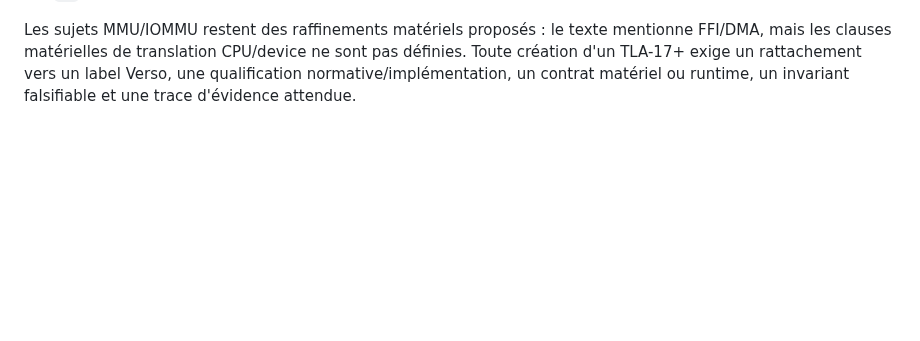
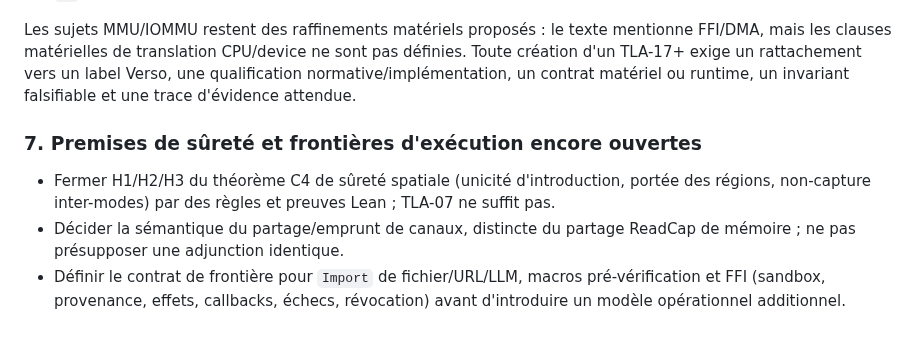
Before and after one commit to AntheaLiles/k7pl, a Markdown page: models/WORK-PLAN.md, the part around the change. GitHub-like rendering; blank space fills up the shorter version.

```diff
--- a/models/WORK-PLAN.md
+++ b/models/WORK-PLAN.md
@@ -470,3 +470,10 @@ Les futurs modèles doivent être dérivés de clauses Verso explicites. L'audit
 - `C7` : budget par image du pipeline réactif et détails semi-naïfs du moteur déductif.
 
 Les sujets MMU/IOMMU restent des raffinements matériels proposés : le texte mentionne FFI/DMA, mais les clauses matérielles de translation CPU/device ne sont pas définies. Toute création d'un TLA-17+ exige un rattachement vers un label Verso, une qualification normative/implémentation, un contrat matériel ou runtime, un invariant falsifiable et une trace d'évidence attendue.
+
+
+### 7. Premises de sûreté et frontières d'exécution encore ouvertes
+
+- Fermer H1/H2/H3 du théorème C4 de sûreté spatiale (unicité d'introduction, portée des régions, non-capture inter-modes) par des règles et preuves Lean ; TLA-07 ne suffit pas.
+- Décider la sémantique du partage/emprunt de canaux, distincte du partage ReadCap de mémoire ; ne pas présupposer une adjunction identique.
+- Définir le contrat de frontière pour `Import` de fichier/URL/LLM, macros pré-vérification et FFI (sandbox, provenance, effets, callbacks, échecs, révocation) avant d'introduire un modèle opérationnel additionnel.
```
Also changed, not shown: models/CHAPTER-COVERAGE.md (+15 -0 lines), models/CHECKPOINT.md (+7 -0 lines).
